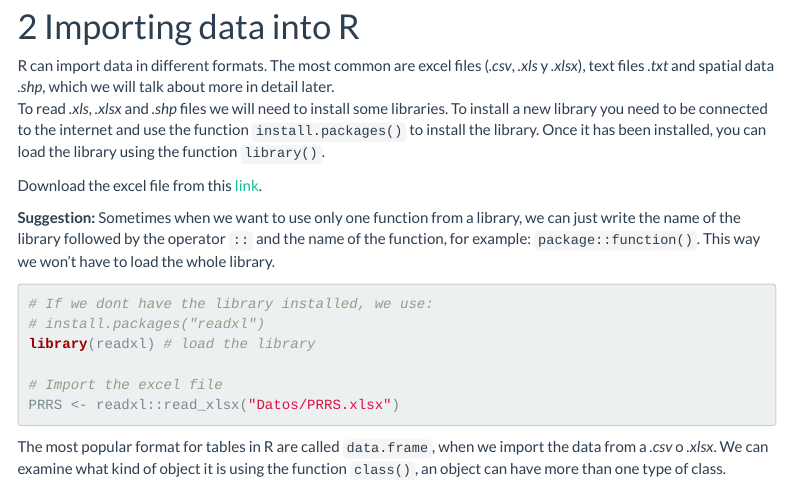
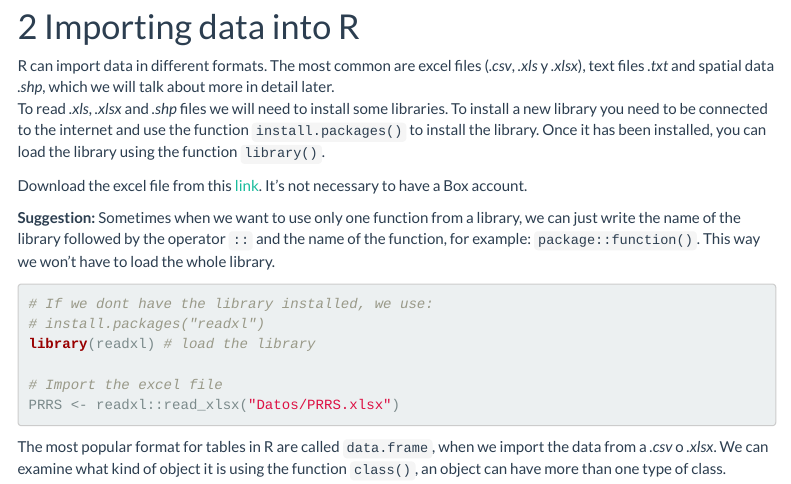
Before and after one commit to jpablo91/ShinyWorkshopEspanol, an R Markdown document (0b_Intro_to_R.Rmd): the page in a window 1100 px wide, from 2020 px down. The pictures show the output file 0b_Intro_to_R.html that the author committed with the source, opened offline; library style sheets and scripts come from the installed R packages; menus at the side of the page are left out.

Commit message:
updated link

```diff
--- a/0b_Intro_to_R.Rmd
+++ b/0b_Intro_to_R.Rmd
@@ -83,7 +83,7 @@ ____________________________________________________________________
 R can import data in different formats. The most common are excel files (*.csv*, *.xls* y *.xlsx*), text files *.txt* and spatial data *.shp*, which we will talk about more in detail later.
 To read *.xls*, *.xlsx* and *.shp* files we will need to install some libraries. To install a new library you need to be connected to the internet and use the function `install.packages()` to install the library. Once it has been installed, you can load the library using the function `library()`.
 
-Download the excel file from this [link](https://ucdavis.box.com/s/sllst2fftrincdu273mhqe3yt1krwenu).
+Download the excel file from this [link](https://ucdavis.box.com/s/sllst2fftrincdu273mhqe3yt1krwenu). It's not necessary to have a Box account.
 
 **Suggestion:** Sometimes when we want to use only one function from a library, we can just write the name of the library followed by the operator `::` and the name of the function, for example: `package::function()`. This way we won't have to load the whole library.
 
```
Also changed, not shown: 0b_Intro_to_R.html.
